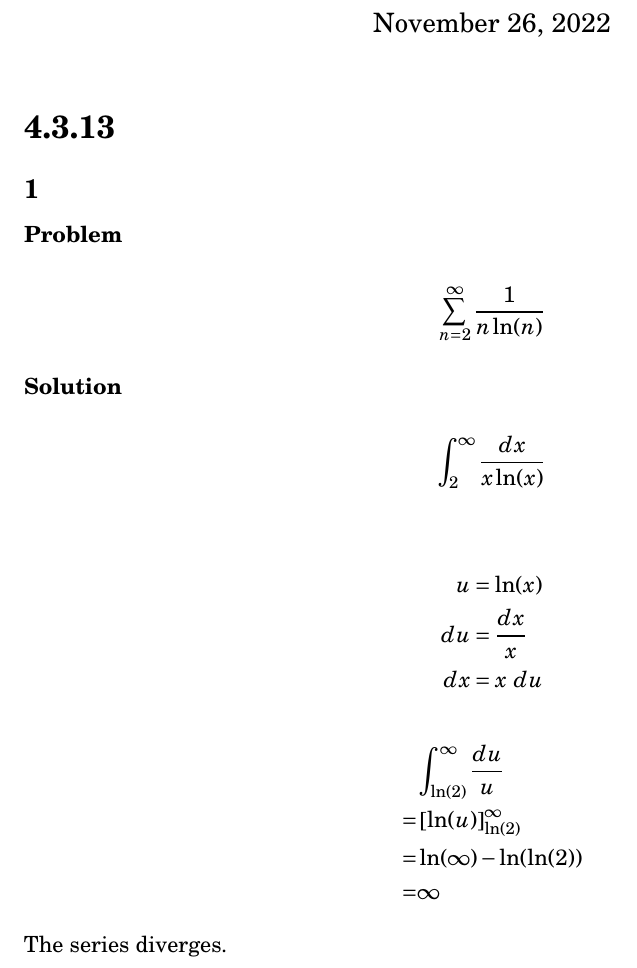
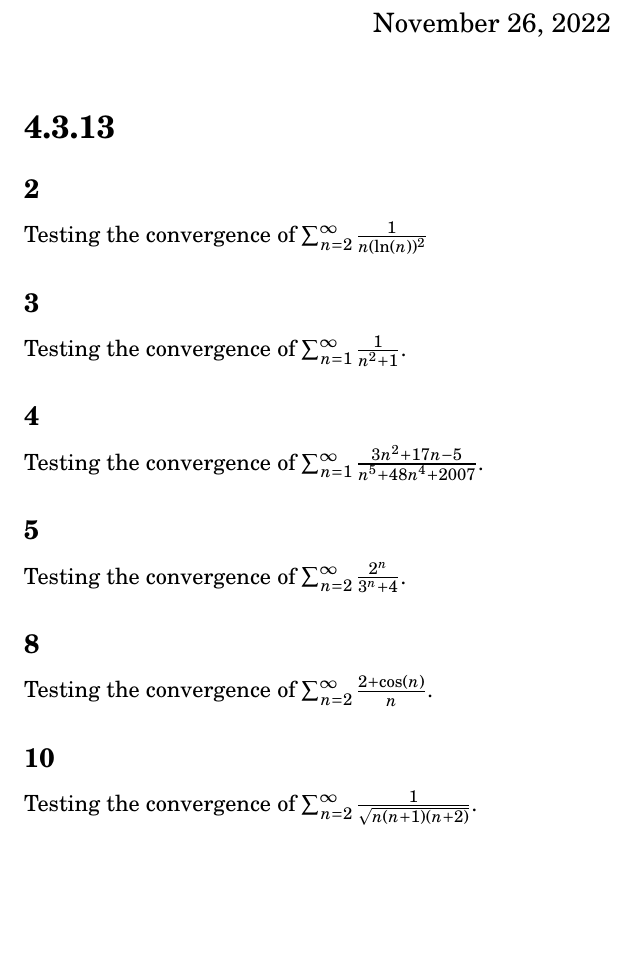
Before and after one commit to tim-harding/limits_homework_5, a LaTeX problem sheet (homework_5.tex): part of the page, cut so that both start at the same text, the shorter picture padded with empty space. Compiled offline with pdfLaTeX.

Commit message:
4.3.13 problems copied

```diff
--- a/homework_5.tex
+++ b/homework_5.tex
@@ -32,28 +31,22 @@
 
 \section*{4.3.13}
 
-\subsection*{1}
+\subsection*{2}
+Testing the convergence of $\sum_{n=2}^\infty \frac{1}{n (\ln(n))^2}$
 
-\subsubsection*{Problem}
-\begin{align*}
-    \sum_{n=2}^\infty \frac{1}{n \ln(n)}
-\end{align*}
+\subsection*{3}
+Testing the convergence of $\sum_{n=1}^\infty \frac{1}{n^2 + 1}$.
 
-\subsubsection*{Solution}
-\begin{align*}
-    \int_{2}^\infty \frac{dx}{x \ln(x)} \\
-\end{align*}
-\begin{align*}
-    u &= \ln(x) \\
-    du &= \frac{dx}{x} \\
-    dx &= x\ du
-\end{align*}
-\begin{align*}
-     & \int_{\ln(2)}^\infty \frac{du}{u} \\
-    =& \hard{\ln(u)}_{\ln(2)}^\infty \\
-    =& \ln(\infty) - \ln(\ln(2)) \\
-    =& \infty
-\end{align*}
-The series diverges.
+\subsection*{4}
+Testing the convergence of $\sum_{n=1}^\infty \frac{3n^2 + 17n - 5}{n^5 + 48n^4 + 2007}$.
+
+\subsection*{5}
+Testing the convergence of $\sum_{n=2}^\infty \frac{2^n}{3^n + 4}$.
+
+\subsection*{8}
+Testing the convergence of $\sum_{n=2}^\infty \frac{2 + \cos(n)}{n}$.
+
+\subsection*{10}
+Testing the convergence of $\sum_{n=2}^\infty \frac{1}{\sqrt{n(n+1)(n+2)}}$.
 
 \end{document}
```
Also changed, not shown: homework_5.tex (1 more changed lines).
